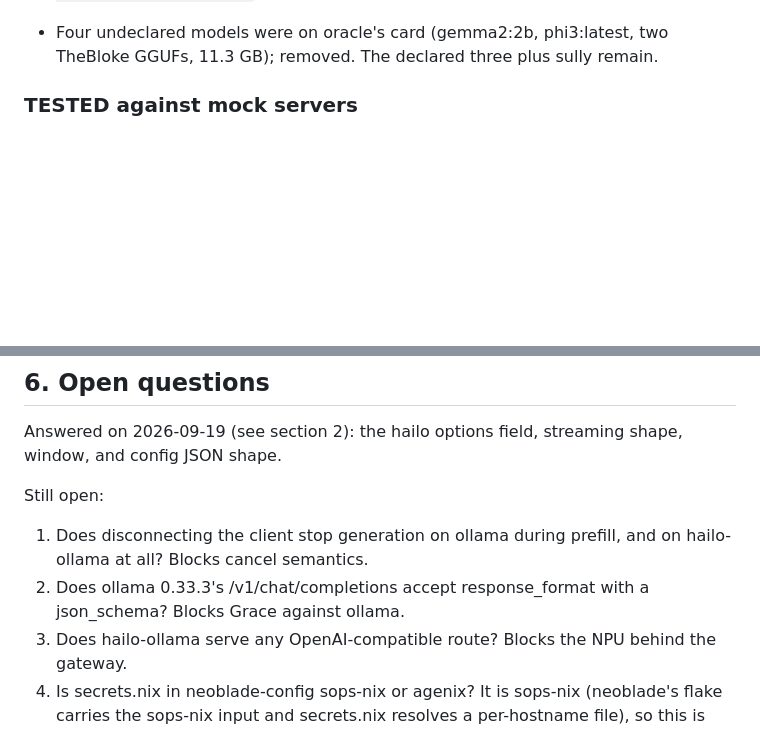
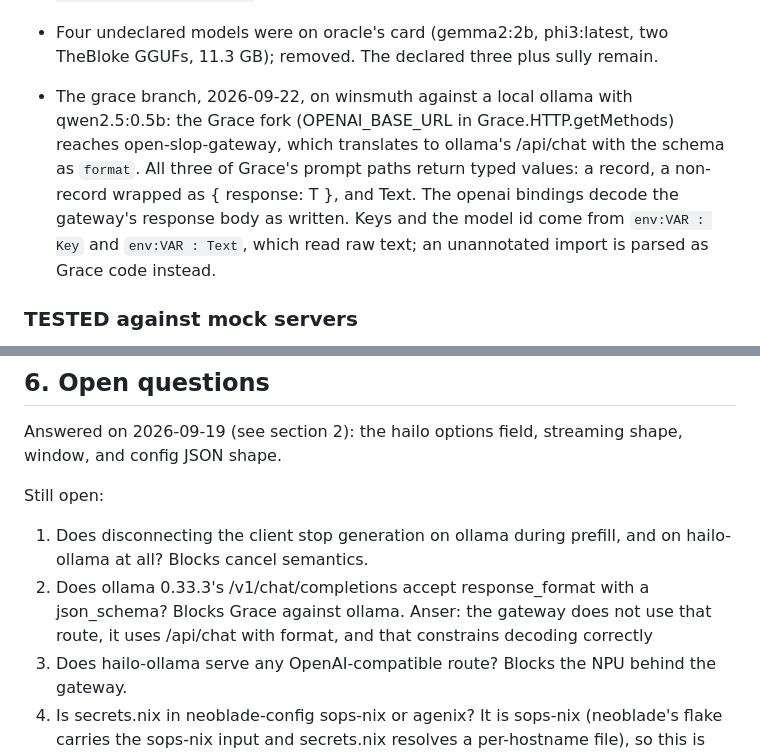
Before and after one commit to harryprayiv/open-slop, a Markdown page: docs/HANDOFF.md, 2 parts joined by grey strips. GitHub-like rendering; blank space fills up the shorter version.

Commit message:
actually got this working end to end.  Some ideas added as well.

```diff
--- a/docs/HANDOFF.md
+++ b/docs/HANDOFF.md
@@ -54,6 +54,15 @@ be wrong written in Haskell.
   `{server: {host, port}, library: {host, port}, main_poll_time_ms}`.
 - Four undeclared models were on oracle's card (gemma2:2b, phi3:latest, two
   TheBloke GGUFs, 11.3 GB); removed. The declared three plus sully remain.
+
+- The grace branch, 2026-09-22, on winsmuth against a local ollama with
+  qwen2.5:0.5b: the Grace fork (OPENAI_BASE_URL in Grace.HTTP.getMethods)
+  reaches open-slop-gateway, which translates to ollama's /api/chat with
+  the schema as `format`. All three of Grace's prompt paths return typed
+  values: a record, a non-record wrapped as { response: T }, and Text. The
+  openai bindings decode the gateway's response body as written. Keys and
+  the model id come from `env:VAR : Key` and `env:VAR : Text`, which read
+  raw text; an unannotated import is parsed as Grace code instead.
 
 ### TESTED against mock servers
 
@@ -208,7 +217,7 @@ Still open:
 1. Does disconnecting the client stop generation on ollama during prefill,
    and on hailo-ollama at all? Blocks cancel semantics.
 2. Does ollama 0.33.3's /v1/chat/completions accept response_format with a
-   json_schema? Blocks Grace against ollama.
+   json_schema? Blocks Grace against ollama.  Anser: the gateway does not use that route, it uses /api/chat with format, and that constrains decoding correctly
 3. Does hailo-ollama serve any OpenAI-compatible route? Blocks the NPU
    behind the gateway.
 4. Is secrets.nix in neoblade-config sops-nix or agenix? It is sops-nix
```
